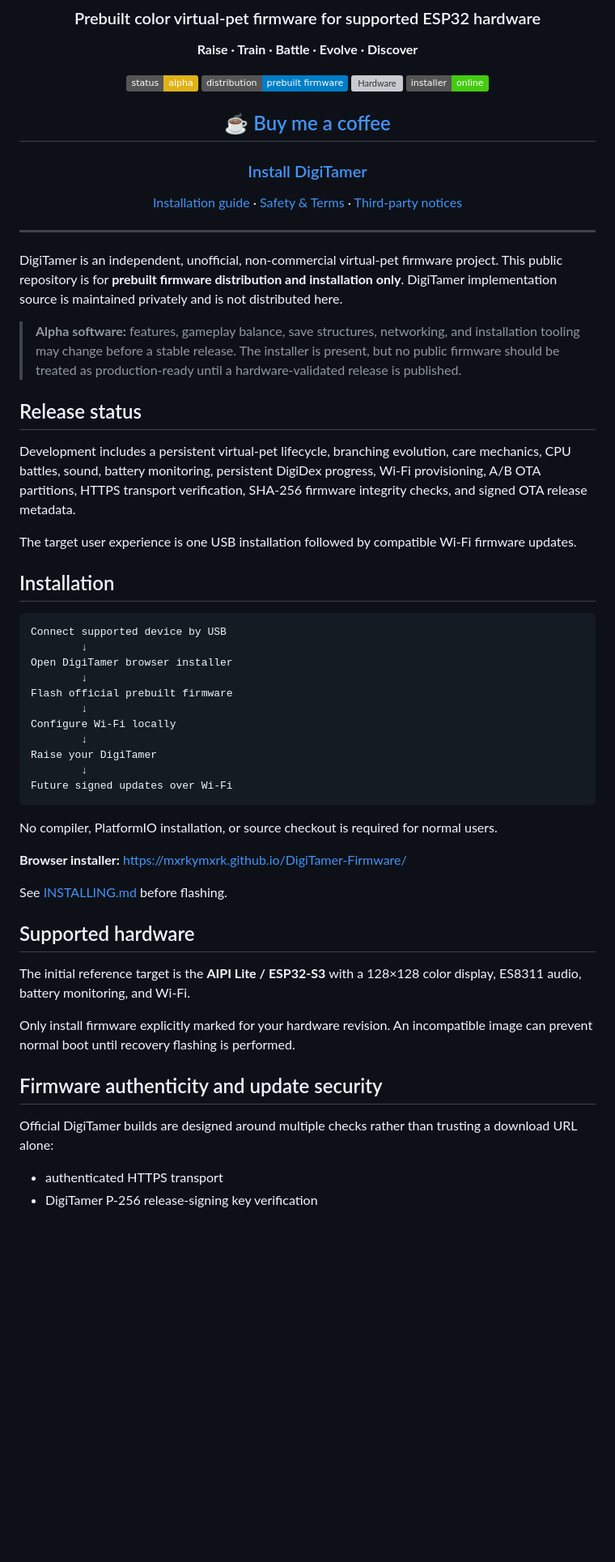
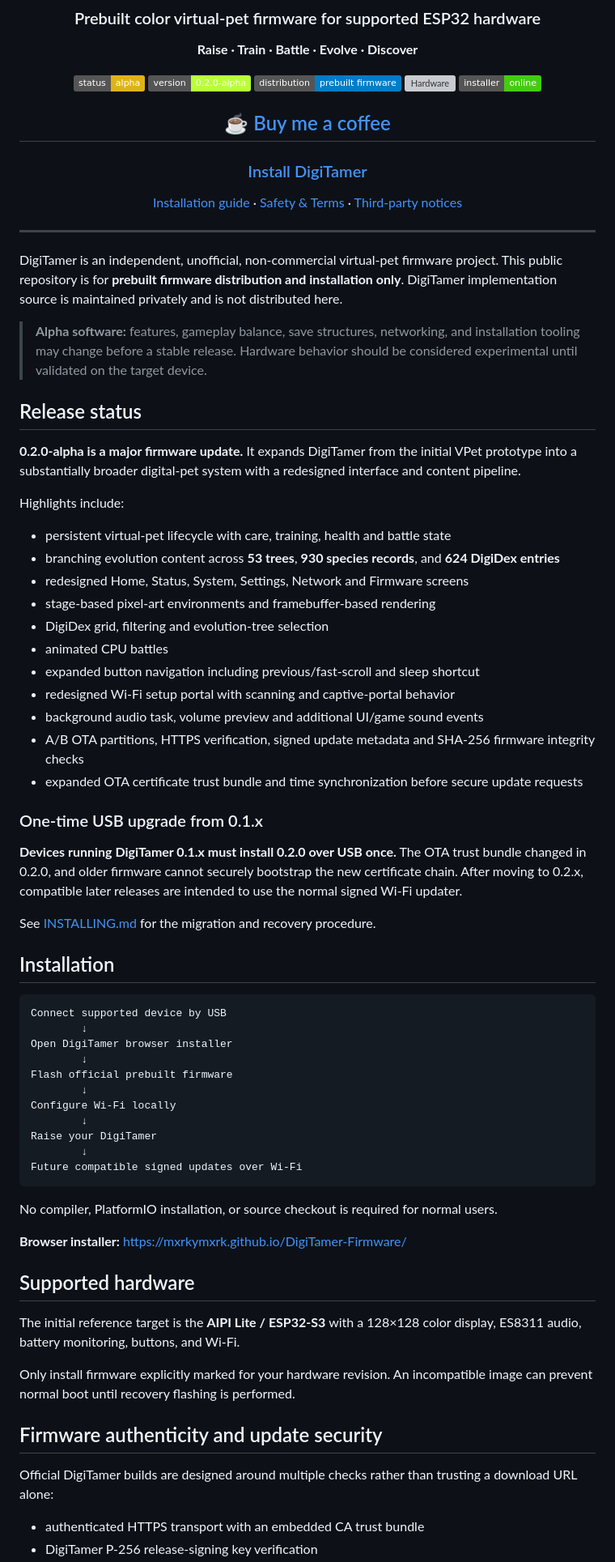
Before and after one commit to mxrkymxrk/DigiTamer-Firmware, a Markdown page: README.md, the part around one of its changes. Shown at 81% size. GitHub-like rendering; badges without logos; blank space fills up the shorter version; grey boxes are pictures that could not be loaded.

Commit message:
Align public documentation with DigiTamer 0.2.0

````diff
--- a/README.md
+++ b/README.md
@@ -7,6 +7,7 @@
 **Raise · Train · Battle · Evolve · Discover**
 
 [![Status](https://img.shields.io/badge/status-alpha-yellow)](#release-status)
+[![Version](https://img.shields.io/badge/version-0.2.0--alpha-b9ff39)](#release-status)
 [![Distribution](https://img.shields.io/badge/distribution-prebuilt%20firmware-blue)](#installation)
 [![Hardware](https://img.shields.io/badge/target-AIPI%20Lite%20%2F%20ESP32--S3-2ea44f)](#supported-hardware)
 [![Installer](https://img.shields.io/badge/installer-online-brightgreen)](https://mxrkymxrk.github.io/DigiTamer-Firmware/)
@@ -23,13 +24,31 @@
 
 DigiTamer is an independent, unofficial, non-commercial virtual-pet firmware project. This public repository is for **prebuilt firmware distribution and installation only**. DigiTamer implementation source is maintained privately and is not distributed here.
 
-> **Alpha software:** features, gameplay balance, save structures, networking, and installation tooling may change before a stable release. The installer is present, but no public firmware should be treated as production-ready until a hardware-validated release is published.
+> **Alpha software:** features, gameplay balance, save structures, networking, and installation tooling may change before a stable release. Hardware behavior should be considered experimental until validated on the target device.
 
 ## Release status
 
-Development includes a persistent virtual-pet lifecycle, branching evolution, care mechanics, CPU battles, sound, battery monitoring, persistent DigiDex progress, Wi-Fi provisioning, A/B OTA partitions, HTTPS transport verification, SHA-256 firmware integrity checks, and signed OTA release metadata.
+**0.2.0-alpha is a major firmware update.** It expands DigiTamer from the initial VPet prototype into a substantially broader digital-pet system with a redesigned interface and content pipeline.
 
-The target user experience is one USB installation followed by compatible Wi-Fi firmware updates.
+Highlights include:
+
+- persistent virtual-pet lifecycle with care, training, health and battle state
+- branching evolution content across **53 trees**, **930 species records**, and **624 DigiDex entries**
+- redesigned Home, Status, System, Settings, Network and Firmware screens
+- stage-based pixel-art environments and framebuffer-based rendering
+- DigiDex grid, filtering and evolution-tree selection
+- animated CPU battles
+- expanded button navigation including previous/fast-scroll and sleep shortcut
+- redesigned Wi-Fi setup portal with scanning and captive-portal behavior
+- background audio task, volume preview and additional UI/game sound events
+- A/B OTA partitions, HTTPS verification, signed update metadata and SHA-256 firmware integrity checks
+- expanded OTA certificate trust bundle and time synchronization before secure update requests
+
+### One-time USB upgrade from 0.1.x
+
+**Devices running DigiTamer 0.1.x must install 0.2.0 over USB once.** The OTA trust bundle changed in 0.2.0, and older firmware cannot securely bootstrap the new certificate chain. After moving to 0.2.x, compatible later releases are intended to use the normal signed Wi-Fi updater.
+
+See [INSTALLING.md](INSTALLING.md) for the migration and recovery procedure.
 
 ## Installation
 
@@ -44,18 +63,16 @@ Configure Wi-Fi locally
         ↓
 Raise your DigiTamer
         ↓
-Future signed updates over Wi-Fi
+Future compatible signed updates over Wi-Fi
 ```
 
 No compiler, PlatformIO installation, or source checkout is required for normal users.
 
 **Browser installer:** https://mxrkymxrk.github.io/DigiTamer-Firmware/
 
-See [INSTALLING.md](INSTALLING.md) before flashing.
-
 ## Supported hardware
 
-The initial reference target is the **AIPI Lite / ESP32-S3** with a 128×128 color display, ES8311 audio, battery monitoring, and Wi-Fi.
+The initial reference target is the **AIPI Lite / ESP32-S3** with a 128×128 color display, ES8311 audio, battery monitoring, buttons, and Wi-Fi.
 
 Only install firmware explicitly marked for your hardware revision. An incompatible image can prevent normal boot until recovery flashing is performed.
 
@@ -63,5 +80,5 @@ Only install firmware explicitly marked for your hardware revision. An incompati
 
 Official DigiTamer builds are designed around multiple checks rather than trusting a download URL alone:
 
-- authenticated HTTPS transport
+- authenticated HTTPS transport with an embedded CA trust bundle
 - DigiTamer P-256 release-signing key verification
````
Also changed, not shown: other parts of README.md (+3 -4 lines).
